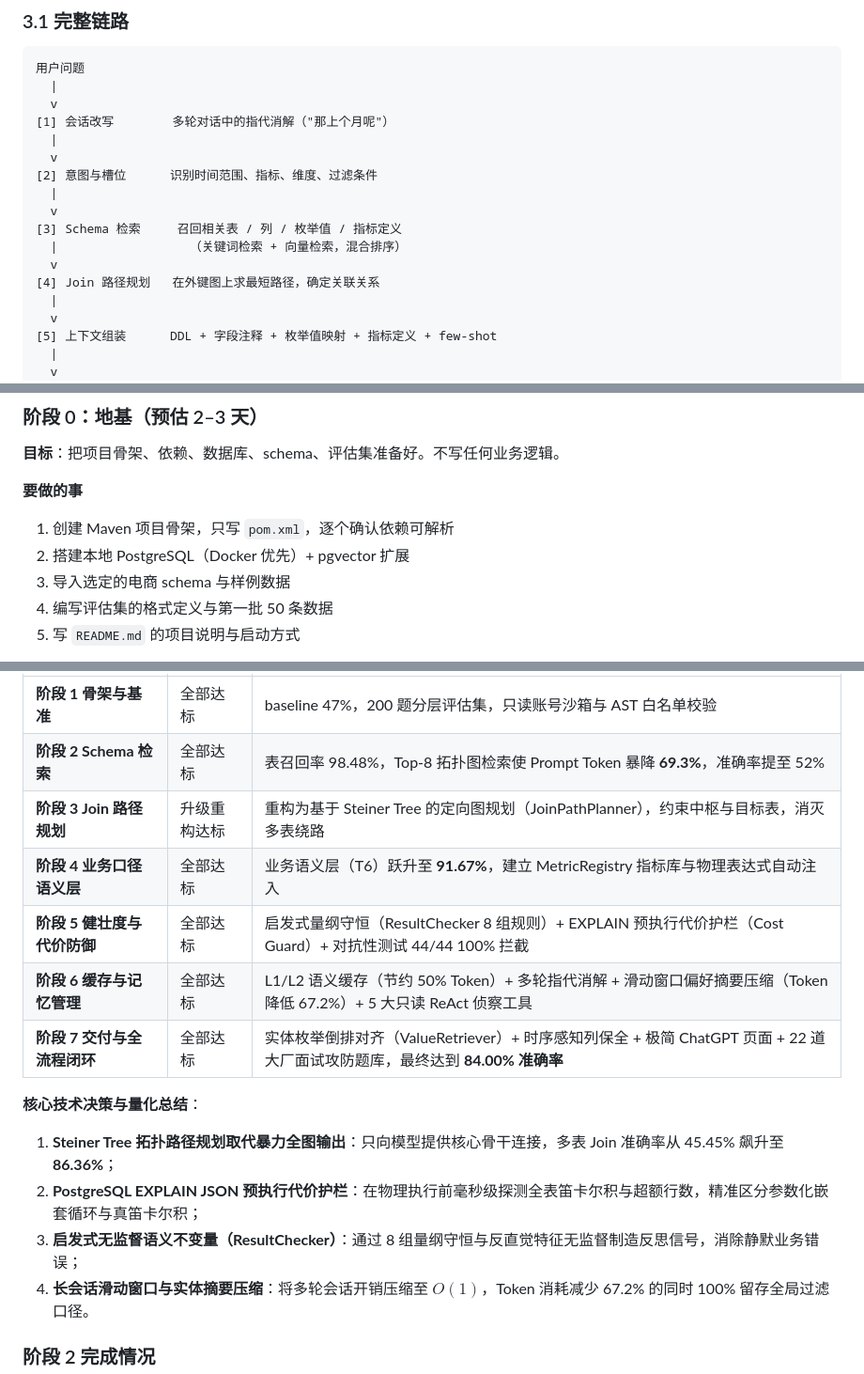
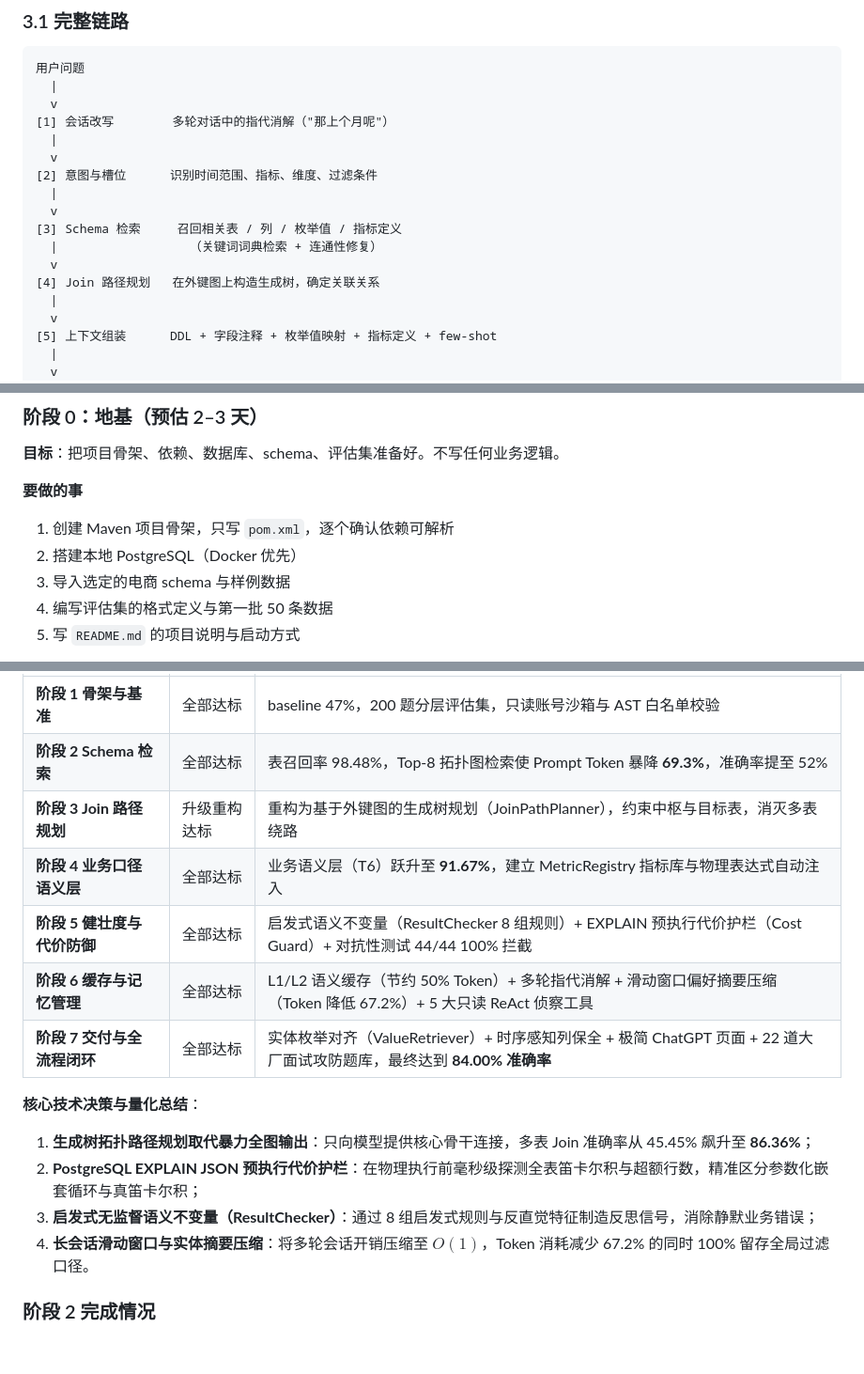
Before and after one commit to xunqian99/Text2SQL-agent, a Markdown page: docs/ROADMAP.md, 3 parts joined by grey strips. Shown at 94% size. GitHub-like rendering; blank space fills up the shorter version.

```diff
--- a/docs/ROADMAP.md
+++ b/docs/ROADMAP.md
@@ -139,9 +139,9 @@
   |
   v
 [3] Schema 检索     召回相关表 / 列 / 枚举值 / 指标定义
-  |                  （关键词检索 + 向量检索，混合排序）
+  |                  （关键词词典检索 + 连通性修复）
   v
-[4] Join 路径规划   在外键图上求最短路径，确定关联关系
+[4] Join 路径规划   在外键图上构造生成树，确定关联关系
   |
   v
 [5] 上下文组装      DDL + 字段注释 + 枚举值映射 + 指标定义 + few-shot
@@ -197,7 +197,7 @@
 **要做的事**
 
 1. 创建 Maven 项目骨架，只写 `pom.xml`，逐个确认依赖可解析
-2. 搭建本地 PostgreSQL（Docker 优先）+ pgvector 扩展
+2. 搭建本地 PostgreSQL（Docker 优先）
 3. 导入选定的电商 schema 与样例数据
 4. 编写评估集的格式定义与第一批 50 条数据
 5. 写 `README.md` 的项目说明与启动方式
@@ -1054,16 +1054,16 @@ text2sql-agent/
 |---|---|---|
 | **阶段 1 骨架与基准** | 全部达标 | baseline 47%，200 题分层评估集，只读账号沙箱与 AST 白名单校验 |
 | **阶段 2 Schema 检索** | 全部达标 | 表召回率 98.48%，Top-8 拓扑图检索使 Prompt Token 暴降 **69.3%**，准确率提至 52% |
-| **阶段 3 Join 路径规划** | 升级重构达标 | 重构为基于 Steiner Tree 的定向图规划（JoinPathPlanner），约束中枢与目标表，消灭多表绕路 |
+| **阶段 3 Join 路径规划** | 升级重构达标 | 重构为基于外键图的生成树规划（JoinPathPlanner），约束中枢与目标表，消灭多表绕路 |
 | **阶段 4 业务口径语义层** | 全部达标 | 业务语义层（T6）跃升至 **91.67%**，建立 MetricRegistry 指标库与物理表达式自动注入 |
-| **阶段 5 健壮度与代价防御** | 全部达标 | 启发式量纲守恒（ResultChecker 8 组规则）+ EXPLAIN 预执行代价护栏（Cost Guard）+ 对抗性测试 44/44 100% 拦截 |
+| **阶段 5 健壮度与代价防御** | 全部达标 | 启发式语义不变量（ResultChecker 8 组规则）+ EXPLAIN 预执行代价护栏（Cost Guard）+ 对抗性测试 44/44 100% 拦截 |
 | **阶段 6 缓存与记忆管理** | 全部达标 | L1/L2 语义缓存（节约 50% Token）+ 多轮指代消解 + 滑动窗口偏好摘要压缩（Token 降低 67.2%）+ 5 大只读 ReAct 侦察工具 |
-| **阶段 7 交付与全流程闭环** | 全部达标 | 实体枚举倒排对齐（ValueRetriever）+ 时序感知列保全 + 极简 ChatGPT 页面 + 22 道大厂面试攻防题库，最终达到 **84.00% 准确率** |
+| **阶段 7 交付与全流程闭环** | 全部达标 | 实体枚举对齐（ValueRetriever）+ 时序感知列保全 + 极简 ChatGPT 页面 + 22 道大厂面试攻防题库，最终达到 **84.00% 准确率** |
 
 **核心技术决策与量化总结**：
-1. **Steiner Tree 拓扑路径规划取代暴力全图输出**：只向模型提供核心骨干连接，多表 Join 准确率从 45.45% 飙升至 **86.36%**；
+1. **生成树拓扑路径规划取代暴力全图输出**：只向模型提供核心骨干连接，多表 Join 准确率从 45.45% 飙升至 **86.36%**；
 2. **PostgreSQL EXPLAIN JSON 预执行代价护栏**：在物理执行前毫秒级探测全表笛卡尔积与超额行数，精准区分参数化嵌套循环与真笛卡尔积；
-3. **启发式无监督语义不变量（ResultChecker）**：通过 8 组量纲守恒与反直觉特征无监督制造反思信号，消除静默业务错误；
+3. **启发式无监督语义不变量（ResultChecker）**：通过 8 组启发式规则与反直觉特征制造反思信号，消除静默业务错误；
 4. **长会话滑动窗口与实体摘要压缩**：将多轮会话开销压缩至 $O(1)$，Token 消耗减少 67.2% 的同时 100% 留存全局过滤口径。
 
 
```
Also changed, not shown: other parts of docs/ROADMAP.md (+5 -5 lines), README.md (+13 -13 lines), docs/EVALUATION.md (+1 -1 lines).
